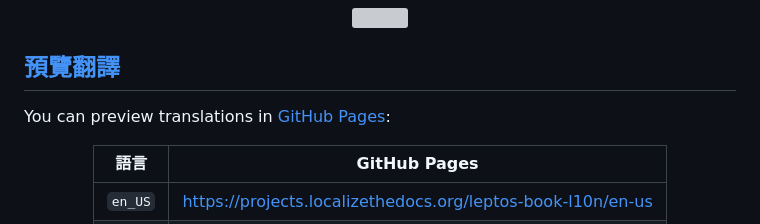
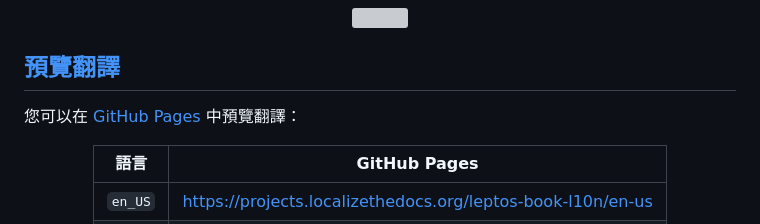
Before and after one commit to localizethedocs/leptos-book-l10n, a Markdown page: README.zh_TW.md, the part around the change. Rendered like a GitHub page; grey boxes are pictures that could not be loaded.

Commit message:
🌐 tr(readme): download 'all' translations from Crowdin
[
  {
    "language": "de",
    "translation": 0,
    "approval": 0
  },
  {
    "language": "es",
    "translation": 0,
    "approval": 0
  },
  {
    "language": "fa",
    "translation": 0,
    "approval": 0
  },
  {
    "language": "fr",
    "translation": 0,
    "approval": 0
  },
  {
    "language": "ko",
    "translation": 66,
    "approval": 0
  },
  {
    "language": "ru",
    "translation": 0,
    "approval": 0
  },
  {
    "language": "sr",
    "translation": 0,
    "approval": 0
  },
  {
    "language": "ta",
    "translation": 0,
    "approval": 0
  },
  {
    "language": "zh-CN",
    "translation": 35,
    "approval": 35
  },
  {
    "language": "zh-TW",
    "translation": 71,
    "approval": 71
  }
]

Created by the GitHub Actions:

- File: https://github.com/localizethedocs/leptos-book-l10n/actions/workflows/ci-crowdin-update-readme.yml
- Run: https://github.com/localizethedocs/leptos-book-l10n/actions/runs/40448609249
- Job: https://github.com/localizethedocs/leptos-book-l10n/actions/runs/40448609249/job/122005773266

```diff
--- a/README.zh_TW.md
+++ b/README.zh_TW.md
@@ -340,7 +340,7 @@ The goal of this project is to translate The Leptos Book into multiple languages
 
 <h2 id="preview-translations"><a href="#table-of-contents">預覽翻譯</a></h2>
 
-You can preview translations in <a href="https://projects.localizethedocs.org/leptos-book-l10n">GitHub Pages</a>:
+您可以在 <a href="https://projects.localizethedocs.org/leptos-book-l10n">GitHub Pages</a> 中預覽翻譯：
 
 <div align="center">
 <table>
```
